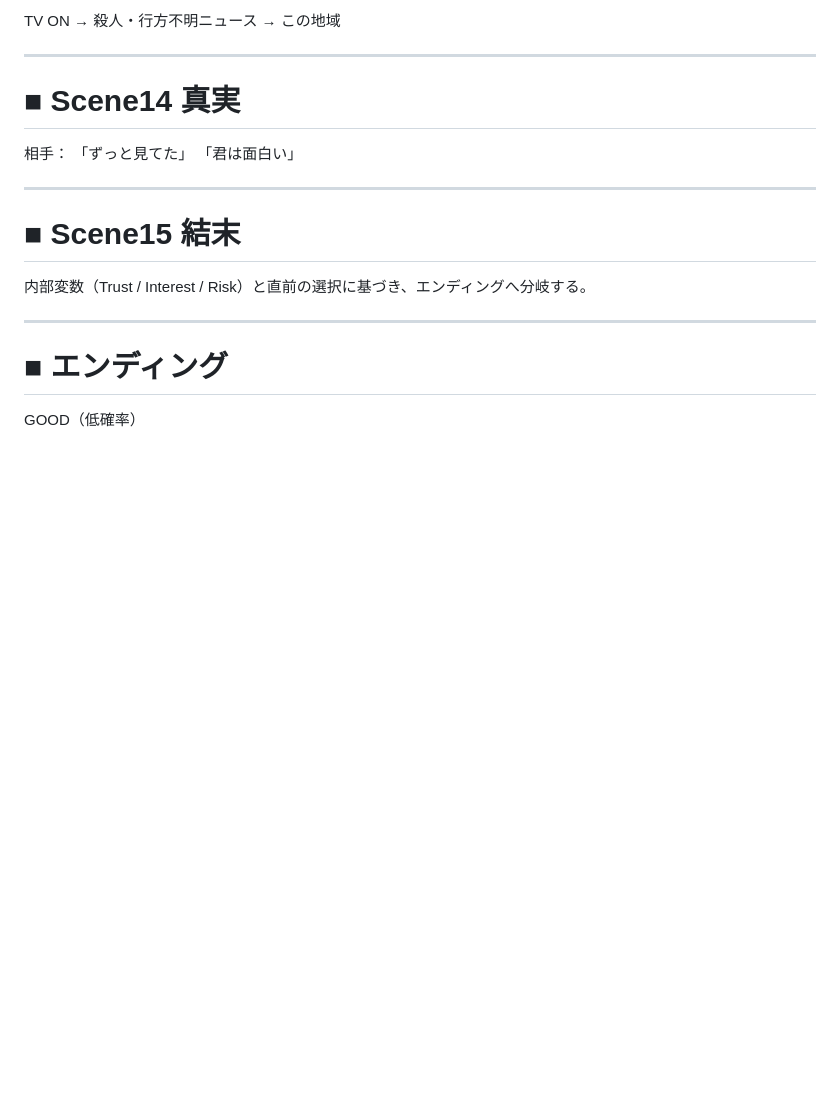
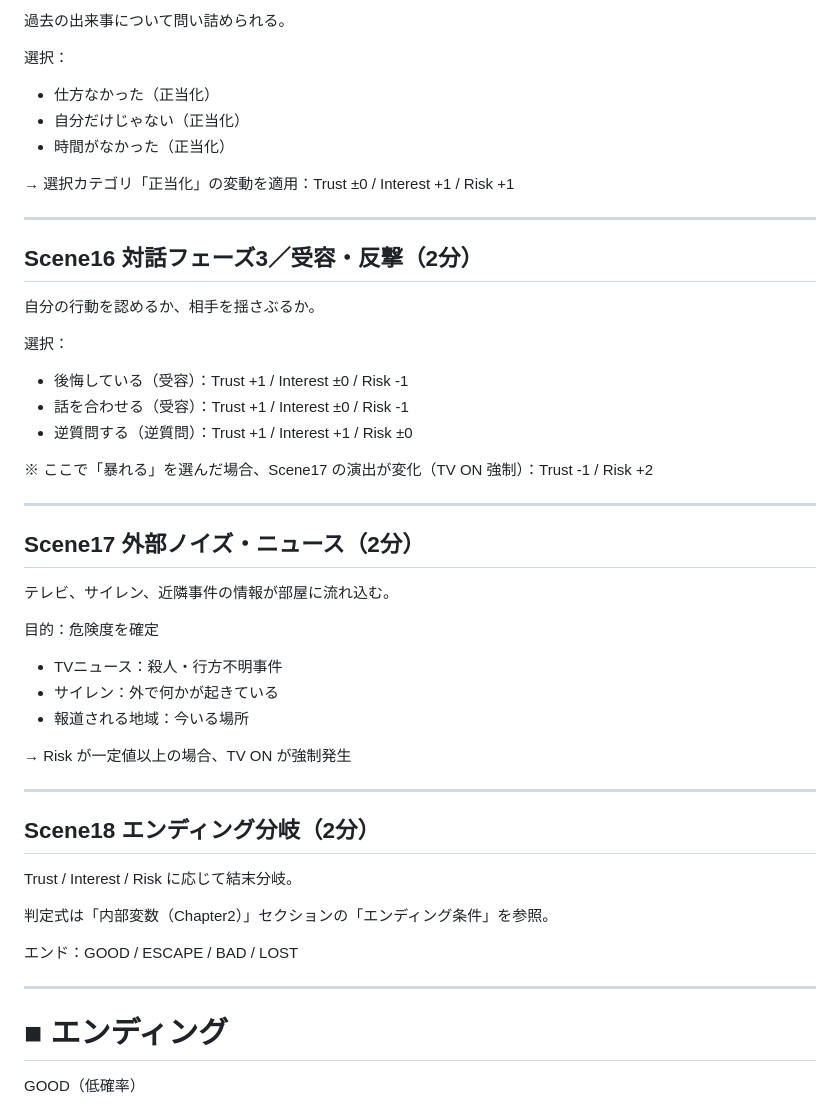
Before and after one commit to hirokaz/whos-matching, a Markdown page: docs/scenario-game-spec.md, the part around one of its changes. Rendered like a GitHub page; blank space fills up the shorter version.

```diff
--- a/docs/scenario-game-spec.md
+++ b/docs/scenario-game-spec.md
@@ -225,19 +293,49 @@ Trust / Interest / Risk の値に応じて選択肢の重みと分岐が変化
 
-TV ON
-→ 殺人・行方不明ニュース
-→ この地域
+過去の出来事について問い詰められる。
+
+選択：
+- 仕方なかった（正当化）
+- 自分だけじゃない（正当化）
+- 時間がなかった（正当化）
+
+→ 選択カテゴリ「正当化」の変動を適用：Trust ±0 / Interest +1 / Risk +1
 
 ---
 
-# ■ Scene14 真実
-相手：
-「ずっと見てた」
-「君は面白い」
+## Scene16 対話フェーズ3／受容・反撃（2分）
+
+自分の行動を認めるか、相手を揺さぶるか。
+
+選択：
+- 後悔している（受容）：Trust +1 / Interest ±0 / Risk -1
+- 話を合わせる（受容）：Trust +1 / Interest ±0 / Risk -1
+- 逆質問する（逆質問）：Trust +1 / Interest +1 / Risk ±0
+
+※ ここで「暴れる」を選んだ場合、Scene17 の演出が変化（TV ON 強制）：Trust -1 / Risk +2
 
 ---
 
-# ■ Scene15 結末
-内部変数（Trust / Interest / Risk）と直前の選択に基づき、エンディングへ分岐する。
+## Scene17 外部ノイズ・ニュース（2分）
+
+テレビ、サイレン、近隣事件の情報が部屋に流れ込む。
+
+目的：危険度を確定
+
+- TVニュース：殺人・行方不明事件
+- サイレン：外で何かが起きている
+- 報道される地域：今いる場所
+
+→ Risk が一定値以上の場合、TV ON が強制発生
+
+---
+
+## Scene18 エンディング分岐（2分）
+
+Trust / Interest / Risk に応じて結末分岐。
+
+判定式は「内部変数（Chapter2）」セクションの「エンディング条件」を参照。
+
+エンド：GOOD / ESCAPE / BAD / LOST
 
 ---
 
```
Also changed, not shown: other parts of docs/scenario-game-spec.md (+110 -42 lines), docs/image-prompts.md (+21 -3 lines).
